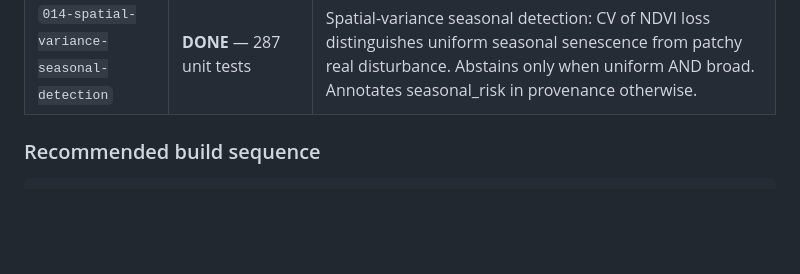
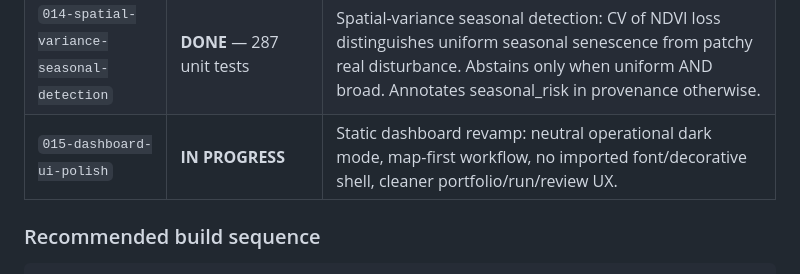
Before and after one commit to Farzin312/oberon, a Markdown page: docs/mini-sdd/README.md, the part around the change. Drawn GitHub-style; blank space fills up the shorter version.

```diff
--- a/docs/mini-sdd/README.md
+++ b/docs/mini-sdd/README.md
@@ -63,6 +63,7 @@ docs/mini-sdd/
 | `012-security-hardening` | **DONE** — Rust control plane | API key auth (SHA-256), audit logging middleware, non-root Docker, path traversal guards, resource limits. Implemented in Rust. |
 | `013-baseline-calibration` | **DONE** — 12/12 golden, 277 unit tests | Signed threshold (veg_disturbance = NDVI loss only), morphological closing (25x25), cross-season annotation. Golden tests 1/12 -> 12/12. Known limitations: seasonal-vs-fire overlap (needs spatial variance), cloud-edge artifacts. |
 | `014-spatial-variance-seasonal-detection` | **DONE** — 287 unit tests | Spatial-variance seasonal detection: CV of NDVI loss distinguishes uniform seasonal senescence from patchy real disturbance. Abstains only when uniform AND broad. Annotates seasonal_risk in provenance otherwise. |
+| `015-dashboard-ui-polish` | **IN PROGRESS** | Static dashboard revamp: neutral operational dark mode, map-first workflow, no imported font/decorative shell, cleaner portfolio/run/review UX. |
 
 ### Recommended build sequence
 
```
Also changed, not shown: README.md (+1 -1 lines), dashboard/favicon.jpg (added), dashboard/logo.jpg (added), docs/assets/logo.jpg (added), 9 other files.
